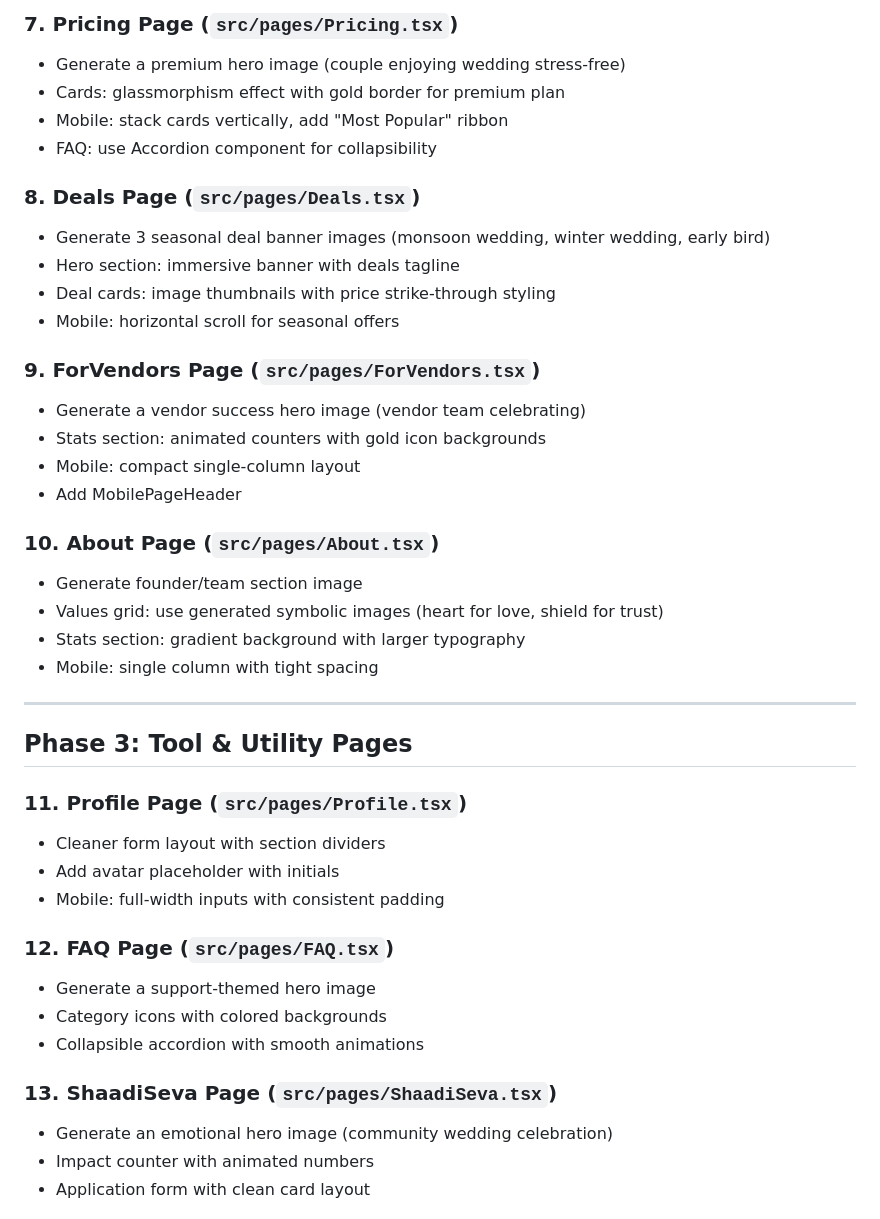
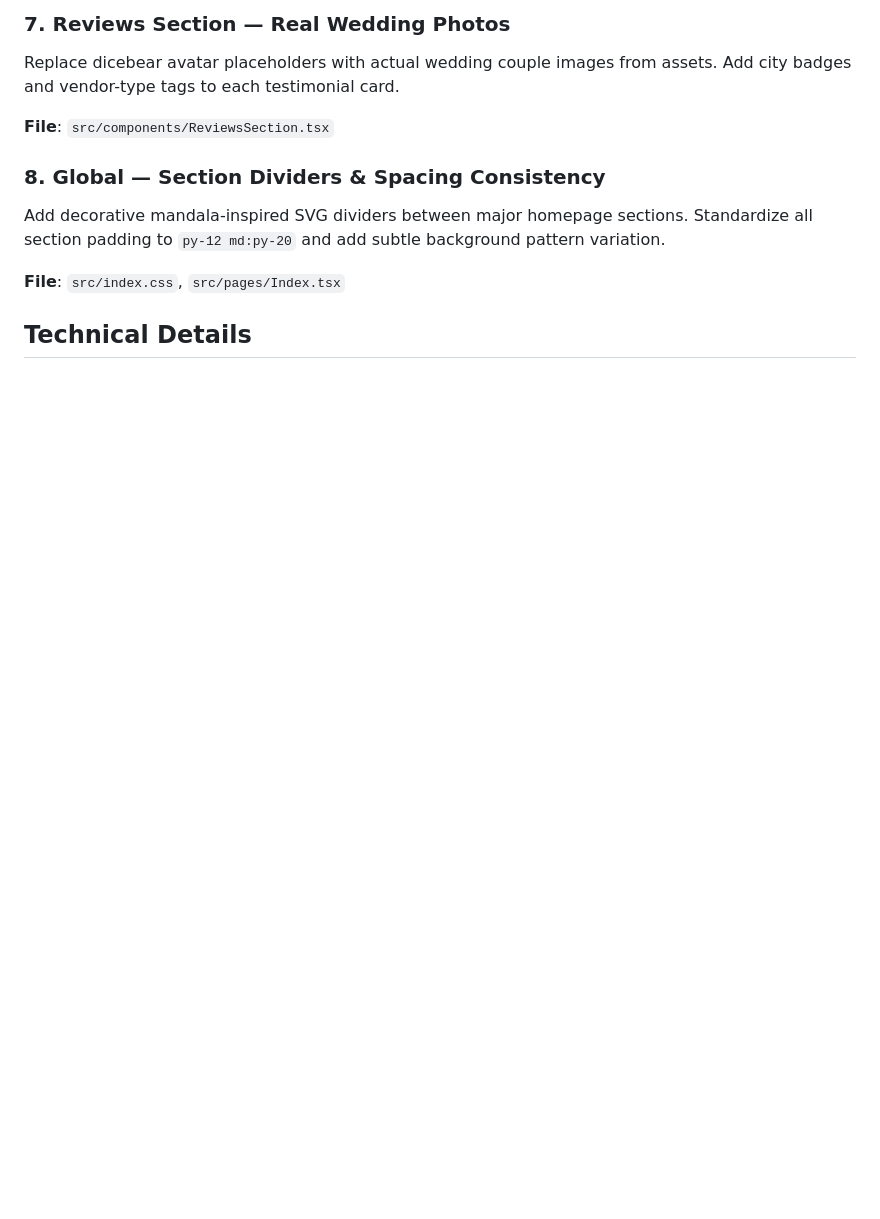
Before and after one commit to prabhanjaytiwari/karlo-shaadi-glow, a Markdown page: .lovable/plan.md, the part around one of its changes. Drawn GitHub-style; blank space fills up the shorter version.

```diff
--- a/.lovable/plan.md
+++ b/.lovable/plan.md
@@ -68,44 +51,13 @@ From `MobileHomeScreen.tsx`, the established patterns are:
 
-### 7. Pricing Page (`src/pages/Pricing.tsx`)
-- Generate a premium hero image (couple enjoying wedding stress-free)
-- Cards: glassmorphism effect with gold border for premium plan
-- Mobile: stack cards vertically, add "Most Popular" ribbon
-- FAQ: use Accordion component for collapsibility
+### 7. Reviews Section — Real Wedding Photos
+Replace dicebear avatar placeholders with actual wedding couple images from assets. Add city badges and vendor-type tags to each testimonial card.
 
-### 8. Deals Page (`src/pages/Deals.tsx`)
-- Generate 3 seasonal deal banner images (monsoon wedding, winter wedding, early bird)
-- Hero section: immersive banner with deals tagline
-- Deal cards: image thumbnails with price strike-through styling
-- Mobile: horizontal scroll for seasonal offers
+**File**: `src/components/ReviewsSection.tsx`
 
-### 9. ForVendors Page (`src/pages/ForVendors.tsx`)
-- Generate a vendor success hero image (vendor team celebrating)
-- Stats section: animated counters with gold icon backgrounds
-- Mobile: compact single-column layout
-- Add MobilePageHeader
+### 8. Global — Section Dividers & Spacing Consistency
+Add decorative mandala-inspired SVG dividers between major homepage sections. Standardize all section padding to `py-12 md:py-20` and add subtle background pattern variation.
 
-### 10. About Page (`src/pages/About.tsx`)
-- Generate founder/team section image
-- Values grid: use generated symbolic images (heart for love, shield for trust)
-- Stats section: gradient background with larger typography
-- Mobile: single column with tight spacing
+**File**: `src/index.css`, `src/pages/Index.tsx`
 
----
+## Technical Details
 
-## Phase 3: Tool & Utility Pages
-
-### 11. Profile Page (`src/pages/Profile.tsx`)
-- Cleaner form layout with section dividers
-- Add avatar placeholder with initials
-- Mobile: full-width inputs with consistent padding
-
-### 12. FAQ Page (`src/pages/FAQ.tsx`)
-- Generate a support-themed hero image
-- Category icons with colored backgrounds
-- Collapsible accordion with smooth animations
-
-### 13. ShaadiSeva Page (`src/pages/ShaadiSeva.tsx`)
-- Generate an emotional hero image (community wedding celebration)
-- Impact counter with animated numbers
-- Application form with clean card layout
-
```
Also changed, not shown: other parts of .lovable/plan.md (+38 -116 lines).
